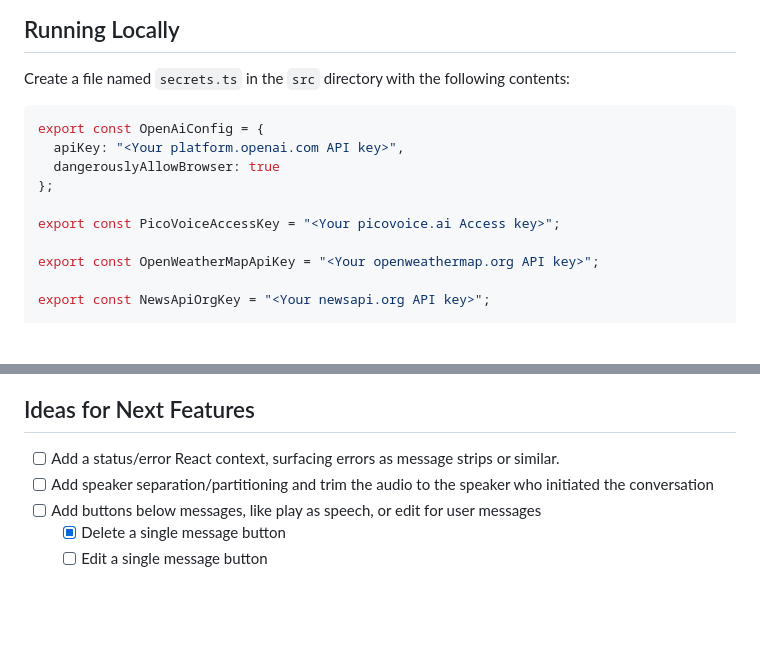
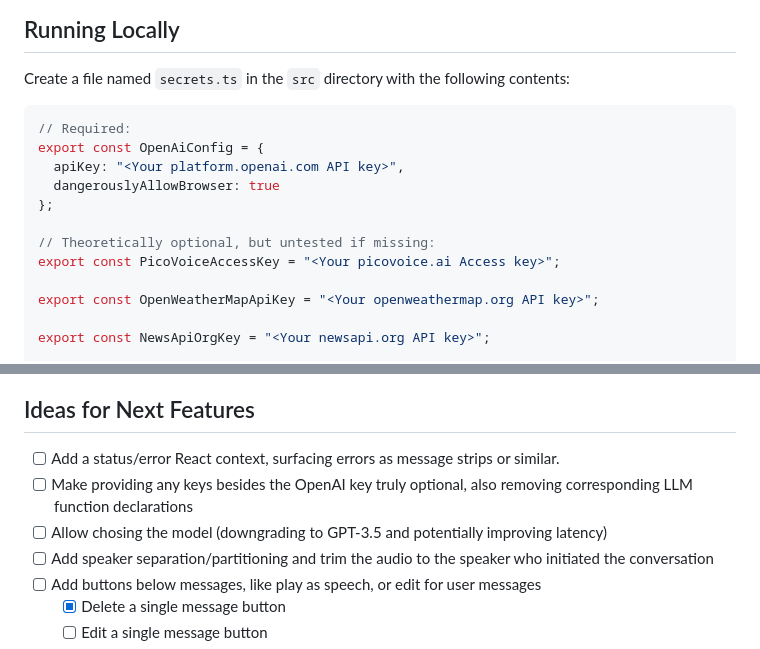
Before and after one commit to stippi/voice-assistant, a Markdown page: README.md, 2 parts joined by grey strips. Drawn GitHub-style; blank space fills up the shorter version.

````diff
--- a/README.md
+++ b/README.md
@@ -9,11 +9,13 @@ This project was bootstrapped using `npm create vite@latest ./ -- --template rea
 Create a file named `secrets.ts` in the `src` directory with the following contents:
 
 ```typescript
+// Required:
 export const OpenAiConfig = {
   apiKey: "<Your platform.openai.com API key>",
   dangerouslyAllowBrowser: true
 };
 
+// Theoretically optional, but untested if missing:
 export const PicoVoiceAccessKey = "<Your picovoice.ai Access key>";
 
 export const OpenWeatherMapApiKey = "<Your openweathermap.org API key>";
@@ -86,6 +88,8 @@ yarn run dev
 ## Ideas for Next Features
 
 - [ ] Add a status/error React context, surfacing errors as message strips or similar.
+- [ ] Make providing any keys besides the OpenAI key truly optional, also removing corresponding LLM function declarations
+- [ ] Allow chosing the model (downgrading to GPT-3.5 and potentially improving latency)
 - [ ] Add speaker separation/partitioning and trim the audio to the speaker who initiated the conversation
 - [ ] Add buttons below messages, like play as speech, or edit for user messages
   - [x] Delete a single message button
````
